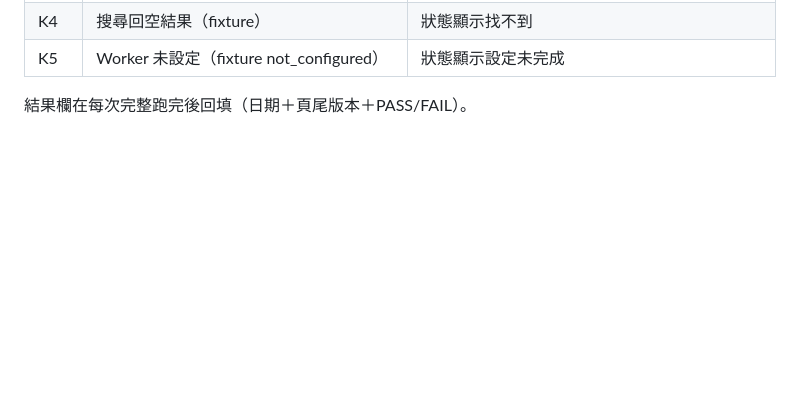
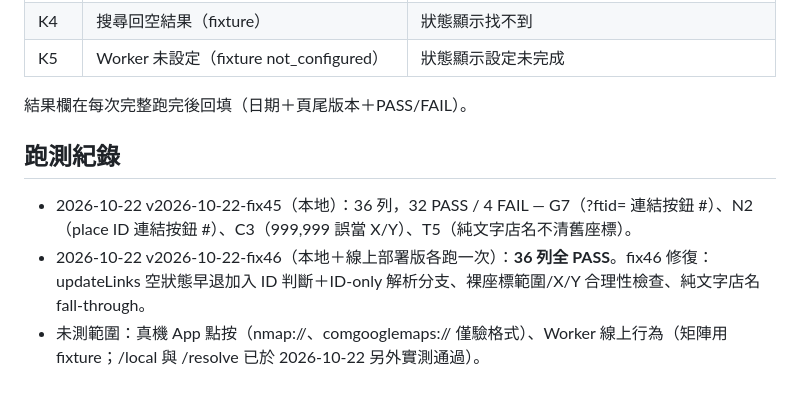
Before and after one commit to trevor-web-cloud/korea-drug-check, a Markdown page: map-converter/COVERAGE_MATRIX.md, the part around the change. Rendered like a GitHub page; blank space fills up the shorter version.

Commit message:
map-converter: 回填矩陣跑測紀錄（fix46 線上 36/36 PASS）

```diff
--- a/map-converter/COVERAGE_MATRIX.md
+++ b/map-converter/COVERAGE_MATRIX.md
@@ -45,3 +45,8 @@ Dimensions: 來源（Google / Naver / Yahoo / Plus Code / 純座標 / 分享文
 | K5 | Worker 未設定（fixture not_configured） | 狀態顯示設定未完成 |
 
 結果欄在每次完整跑完後回填（日期＋頁尾版本＋PASS/FAIL）。
+
+## 跑測紀錄
+- 2026-10-22 v2026-10-22-fix45（本地）：36 列，32 PASS / 4 FAIL — G7（?ftid= 連結按鈕 #）、N2（place ID 連結按鈕 #）、C3（999,999 誤當 X/Y）、T5（純文字店名不清舊座標）。
+- 2026-10-22 v2026-10-22-fix46（本地＋線上部署版各跑一次）：**36 列全 PASS**。fix46 修復：updateLinks 空狀態早退加入 ID 判斷＋ID-only 解析分支、裸座標範圍/X/Y 合理性檢查、純文字店名 fall-through。
+- 未測範圍：真機 App 點按（nmap://、comgooglemaps:// 僅驗格式）、Worker 線上行為（矩陣用 fixture；/local 與 /resolve 已於 2026-10-22 另外實測通過）。
```
